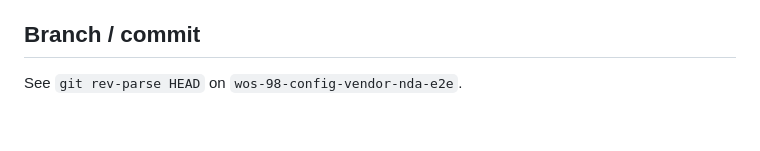
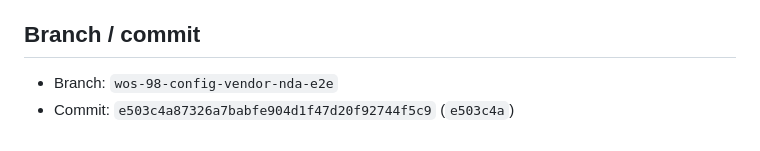
Before and after one commit to MDCano-py/SLIOps, a Markdown page: docs/reports/WOS_98_VENDOR_CONTRACT_AUTOMATION_FIX.md, the part around the change. GitHub-like rendering.

Commit message:
WOS-98 stamp vendor contract fix commit hash in report

```diff
--- a/docs/reports/WOS_98_VENDOR_CONTRACT_AUTOMATION_FIX.md
+++ b/docs/reports/WOS_98_VENDOR_CONTRACT_AUTOMATION_FIX.md
@@ -70,4 +70,5 @@ npm run security:wos98-config-vendor-nda-e2e-test
 
 ## Branch / commit
 
-See `git rev-parse HEAD` on `wos-98-config-vendor-nda-e2e`.
+- Branch: `wos-98-config-vendor-nda-e2e`
+- Commit: `e503c4a87326a7babfe904d1f47d20f92744f5c9` (`e503c4a`)
```
